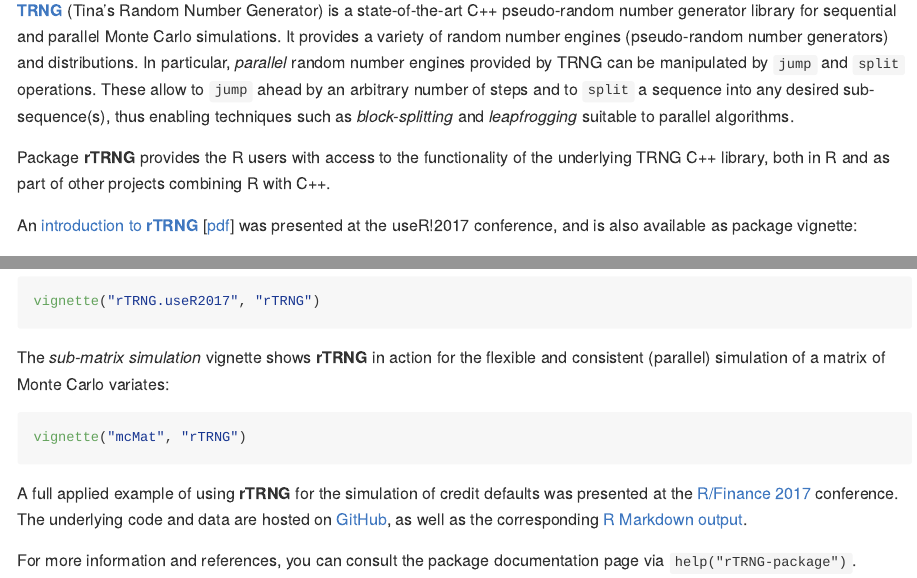
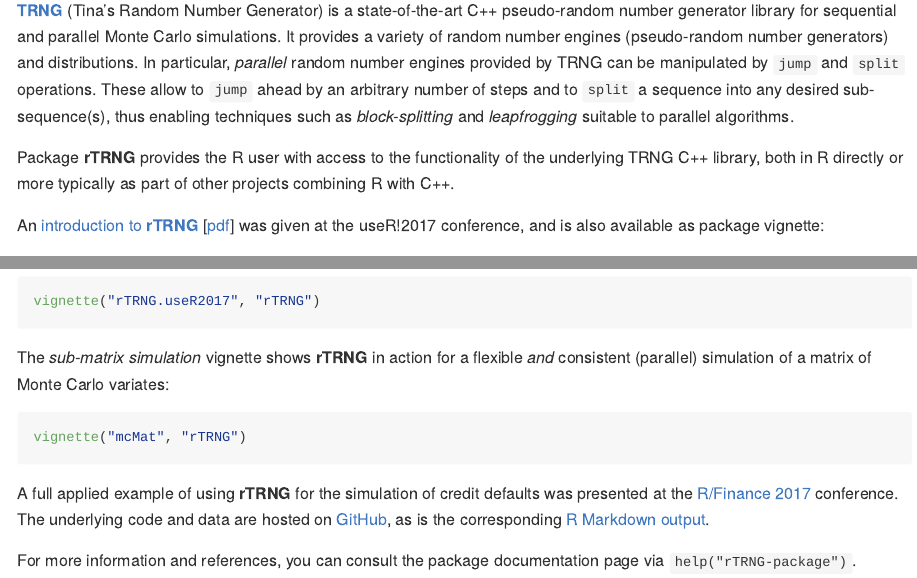
Before and after one commit to miraisolutions/rTRNG, an R Markdown document (README.Rmd): the page in a window 1100 px wide, from 150 px down, and a second part further down, joined at a grey line. Rendered offline with R 4.5, knitr and Pandoc, with nearby package versions; some code elsewhere in the file could not run offline; badge pictures from the web are left out.

Commit message:
update README.Rmd (md to follow)

````diff
--- a/README.Rmd
+++ b/README.Rmd
@@ -50,14 +50,14 @@
 `split` a sequence into any desired sub-sequence(s), thus enabling techniques
 such as *block-splitting* and *leapfrogging* suitable to parallel algorithms.
 
-Package **rTRNG** provides the R users with access to the functionality of the
-underlying TRNG C++ library, both in R and as part of other projects combining R
-with C++.
+Package **rTRNG** provides the R user with access to the functionality of the
+underlying TRNG C++ library, both in R directly or more typically as part of
+other projects combining R with C++.
 
 An
 [introduction to **rTRNG**](https://user2017.sched.com/event/Axpj/rtrng-advanced-parallel-random-number-generation-in-r)
 [[pdf](http://schd.ws/hosted_files/user2017/93/Mirai.rTRNG.useR2017.pdf)]
-was presented at the useR!2017 conference, and is also available as package
+was given at the useR!2017 conference, and is also available as package
 vignette:
 ```{r check-vignettes, echo=FALSE}
 stop_if_no_vignette("rTRNG.useR2017")
@@ -67,8 +67,8 @@
 vignette("rTRNG.useR2017", "rTRNG")
 ```
 
-The *sub-matrix simulation* vignette shows **rTRNG** in action for the flexible
-and consistent (parallel) simulation of a matrix of Monte Carlo variates:
+The *sub-matrix simulation* vignette shows **rTRNG** in action for a flexible
+*and* consistent (parallel) simulation of a matrix of Monte Carlo variates:
 ```{r mcMat, eval = FALSE}
 vignette("mcMat", "rTRNG")
 ```
@@ -77,7 +77,7 @@
 was presented at the
 [R/Finance 2017](http://past.rinfinance.com/agenda/2017/talk/RiccardoPorreca.pdf)
 conference. The underlying code and data are hosted on [GitHub](https://github.com/miraisolutions/PortfolioRiskMC),
-as well as the corresponding
+as is the corresponding
 [R Markdown output](https://rawgit.com/miraisolutions/PortfolioRiskMC/master/RinFinance2017/PortfolioSimAndRiskBig.html).
 
 For more information and references, you can consult the package documentation
````
